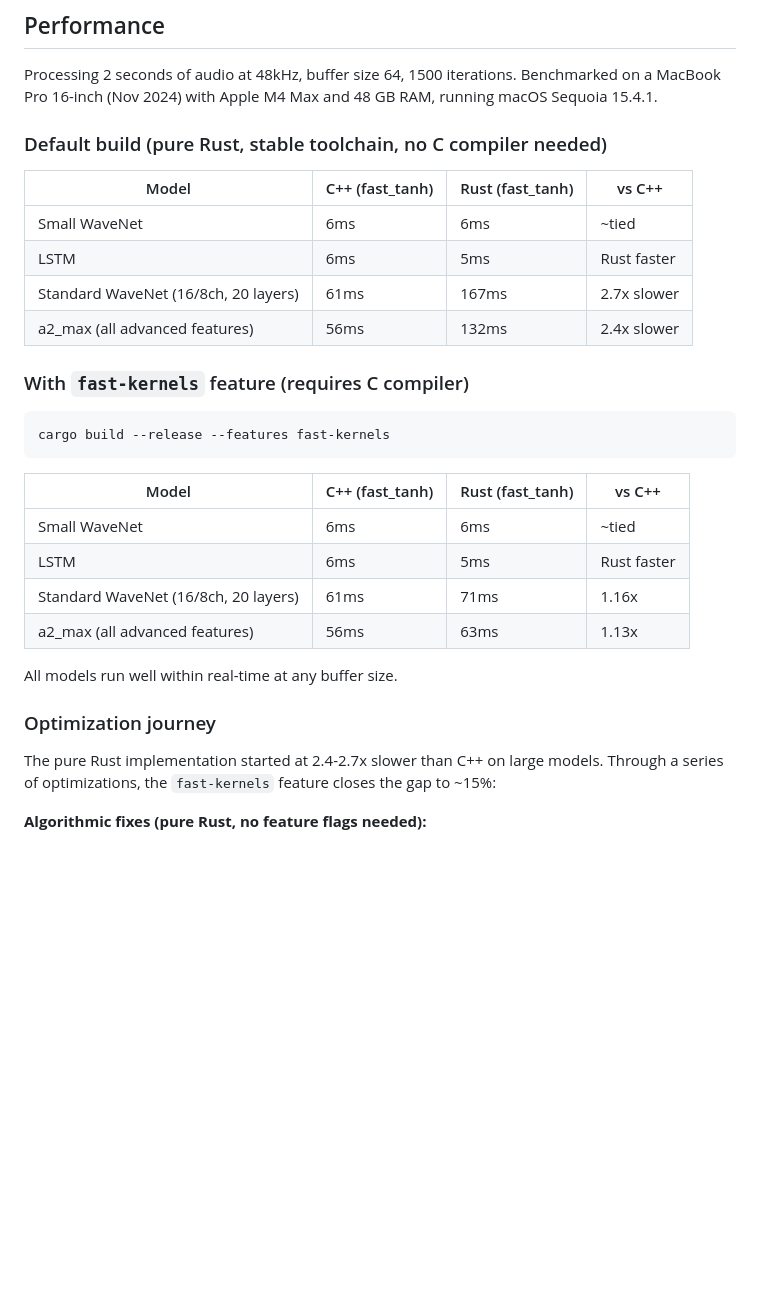
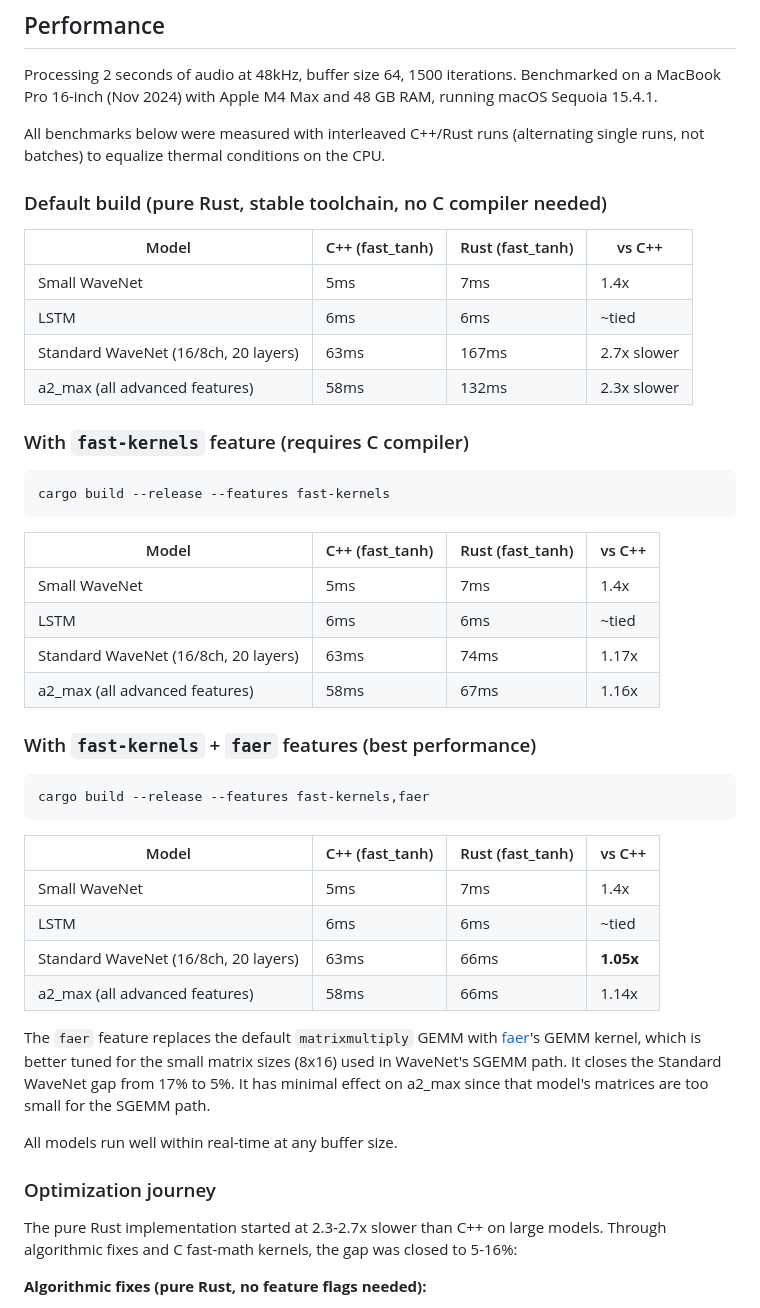
Before and after one commit to joshburgess/nam-rs, a Markdown page: README.md, the part around one of its changes. Rendered like a GitHub page; blank space fills up the shorter version.

Commit message:
Update benchmarks with interleaved measurements, add faer results and failed attempts

````diff
--- a/README.md
+++ b/README.md
@@ -79,14 +79,16 @@ All differences are at the f32 precision floor.
 Processing 2 seconds of audio at 48kHz, buffer size 64, 1500 iterations.
 Benchmarked on a MacBook Pro 16-inch (Nov 2024) with Apple M4 Max and 48 GB RAM, running macOS Sequoia 15.4.1.
 
+All benchmarks below were measured with interleaved C++/Rust runs (alternating single runs, not batches) to equalize thermal conditions on the CPU.
+
 ### Default build (pure Rust, stable toolchain, no C compiler needed)
 
 | Model | C++ (fast_tanh) | Rust (fast_tanh) | vs C++ |
 |-------|----------------|-----------------|--------|
-| Small WaveNet | 6ms | 6ms | ~tied |
-| LSTM | 6ms | 5ms | Rust faster |
-| Standard WaveNet (16/8ch, 20 layers) | 61ms | 167ms | 2.7x slower |
-| a2_max (all advanced features) | 56ms | 132ms | 2.4x slower |
+| Small WaveNet | 5ms | 7ms | 1.4x |
+| LSTM | 6ms | 6ms | ~tied |
+| Standard WaveNet (16/8ch, 20 layers) | 63ms | 167ms | 2.7x slower |
+| a2_max (all advanced features) | 58ms | 132ms | 2.3x slower |
 
 ### With `fast-kernels` feature (requires C compiler)
 
@@ -96,16 +98,31 @@ cargo build --release --features fast-kernels
 
 | Model | C++ (fast_tanh) | Rust (fast_tanh) | vs C++ |
 |-------|----------------|-----------------|--------|
-| Small WaveNet | 6ms | 6ms | ~tied |
-| LSTM | 6ms | 5ms | Rust faster |
-| Standard WaveNet (16/8ch, 20 layers) | 61ms | 71ms | 1.16x |
-| a2_max (all advanced features) | 56ms | 63ms | 1.13x |
+| Small WaveNet | 5ms | 7ms | 1.4x |
+| LSTM | 6ms | 6ms | ~tied |
+| Standard WaveNet (16/8ch, 20 layers) | 63ms | 74ms | 1.17x |
+| a2_max (all advanced features) | 58ms | 67ms | 1.16x |
+
+### With `fast-kernels` + `faer` features (best performance)
+
+```bash
+cargo build --release --features fast-kernels,faer
+```
+
+| Model | C++ (fast_tanh) | Rust (fast_tanh) | vs C++ |
+|-------|----------------|-----------------|--------|
+| Small WaveNet | 5ms | 7ms | 1.4x |
+| LSTM | 6ms | 6ms | ~tied |
+| Standard WaveNet (16/8ch, 20 layers) | 63ms | 66ms | **1.05x** |
+| a2_max (all advanced features) | 58ms | 66ms | 1.14x |
+
+The `faer` feature replaces the default `matrixmultiply` GEMM with [faer](https://github.com/sarah-ek/faer-rs)'s GEMM kernel, which is better tuned for the small matrix sizes (8x16) used in WaveNet's SGEMM path. It closes the Standard WaveNet gap from 17% to 5%. It has minimal effect on a2_max since that model's matrices are too small for the SGEMM path.
 
 All models run well within real-time at any buffer size.
 
 ### Optimization journey
 
-The pure Rust implementation started at 2.4-2.7x slower than C++ on large models. Through a series of optimizations, the `fast-kernels` feature closes the gap to ~15%:
+The pure Rust implementation started at 2.3-2.7x slower than C++ on large models. Through algorithmic fixes and C fast-math kernels, the gap was closed to 5-16%:
 
 **Algorithmic fixes (pure Rust, no feature flags needed):**
 
````
Also changed, not shown: other parts of README.md (+12 -3 lines).
